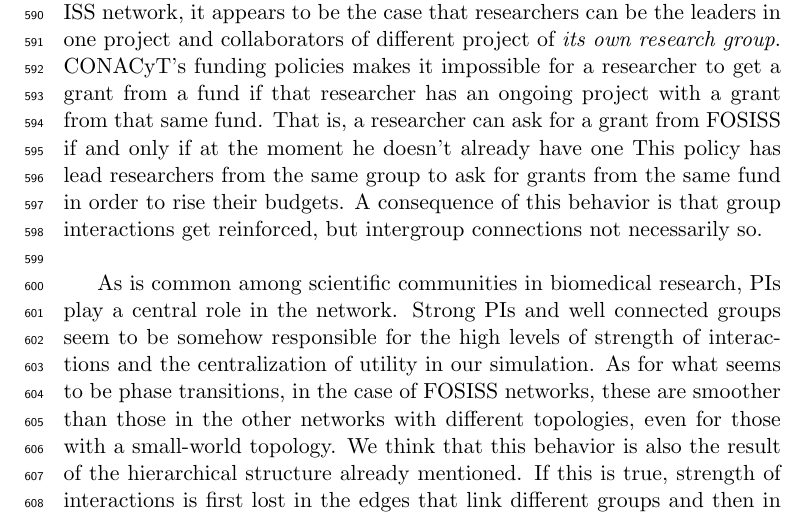
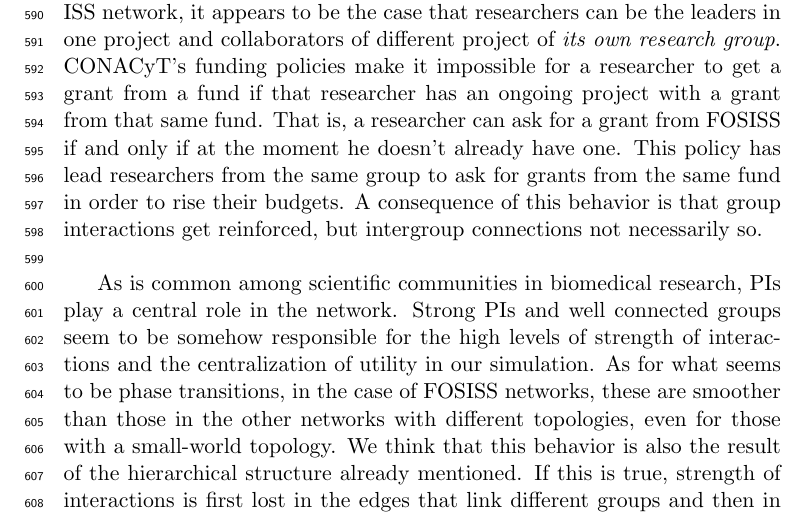
Before and after one commit to CA-Lab/biomedical-social-networks, a LaTeX paper (manuscript_3.tex): part of page 23 of 28, cut so that both start at the same text. Compiled offline with pdfLaTeX.

Commit message:
caught a missing dot

```diff
--- a/manuscript_3.tex
+++ b/manuscript_3.tex
@@ -996,11 +996,11 @@ In this work we have analyzed the influence of parameters
   component. Yet, due to the topological characteristics of the FOSISS
   network, it appears to be the case that researchers can be the
   leaders in one project and collaborators of different project of
-  \emph{its own research group}. CONACyT's funding policies makes it
+  \emph{its own research group}. CONACyT's funding policies make it
   impossible for a researcher to get a grant from a fund if that
   researcher has an ongoing project with a grant from that same
   fund. That is, a researcher can ask for a grant from FOSISS if and
-  only if at the moment he doesn't already have one
+  only if at the moment he doesn't already have one.
   This policy has lead researchers from the same group to ask
   for grants from the same fund in order to rise their budgets. A
   consequence of this behavior is that group interactions get
```
